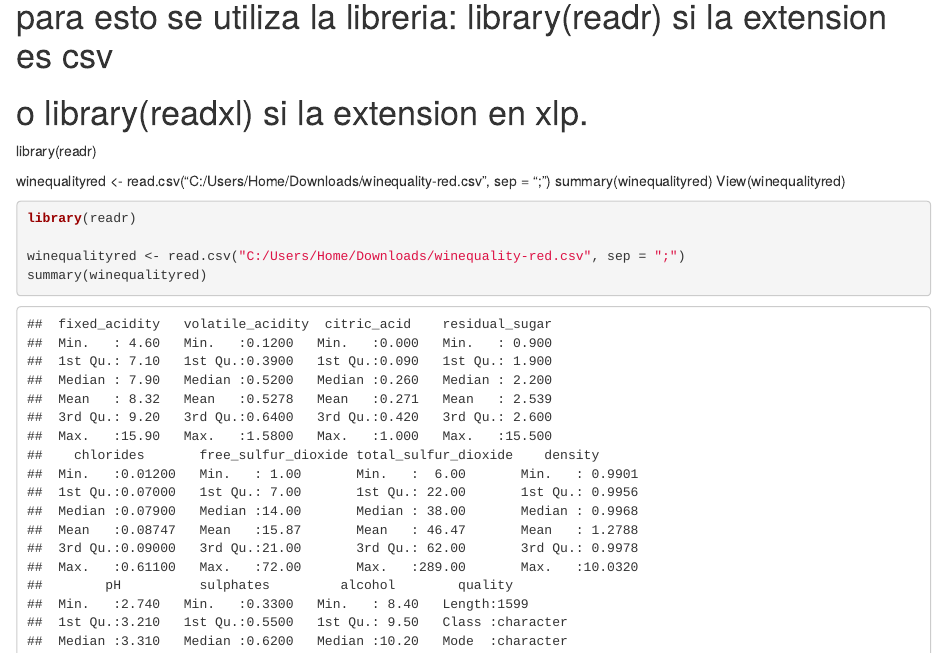
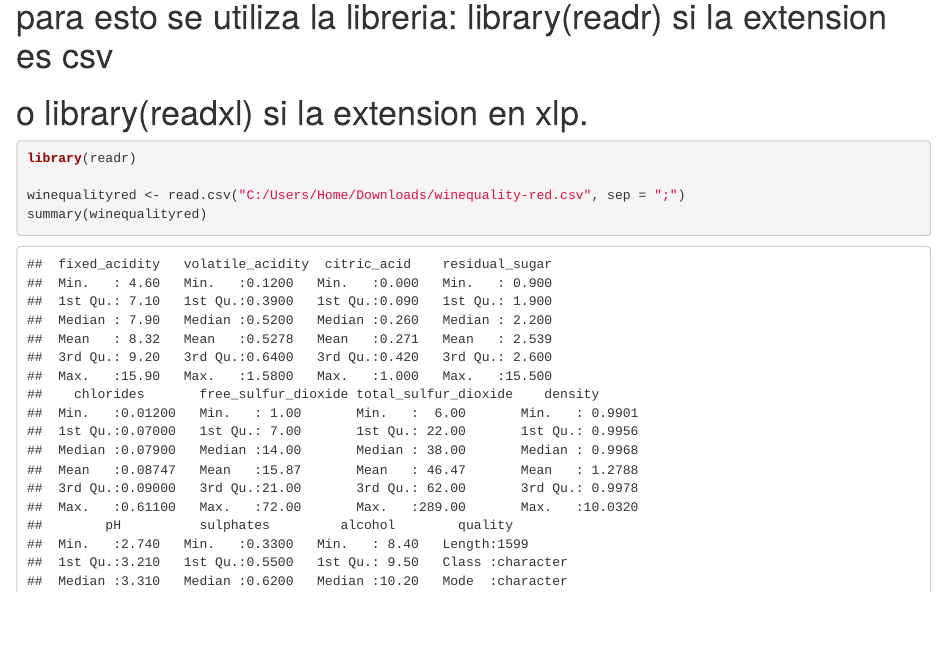
Before and after one commit to MIISYG/EJERCICIO-ANALISIS-DISCRIMINANTE, an R Markdown document (Analisis_Discriminante_GabSon.Rmd): the page in a window 1100 px wide, from 340 px down. Rendered offline with R 4.5, knitr and Pandoc, with nearby package versions; some code elsewhere in the file could not run offline.

Commit message:
Update Analisis_Discriminante_GabSon.Rmd

````diff
--- a/Analisis_Discriminante_GabSon.Rmd
+++ b/Analisis_Discriminante_GabSon.Rmd
@@ -22,12 +22,6 @@ output: html_document
 
 # para esto se utiliza la libreria: library(readr) si la extension es csv
 # o library(readxl) si la extension en xlp.
-
-library(readr)
-
-winequalityred <- read.csv("C:/Users/Home/Downloads/winequality-red.csv", sep = ";")
-summary(winequalityred)
-View(winequalityred)
 
 ```{r}
 library(readr)
````
